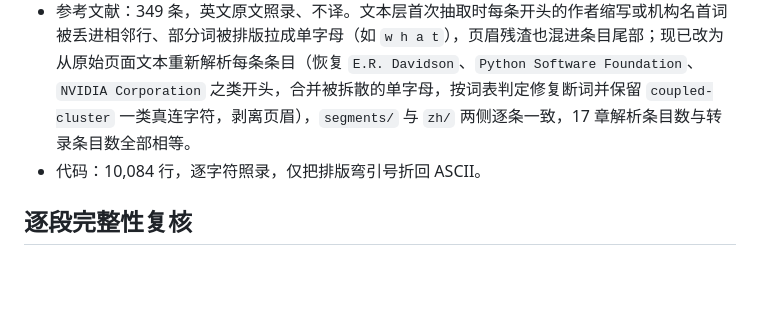
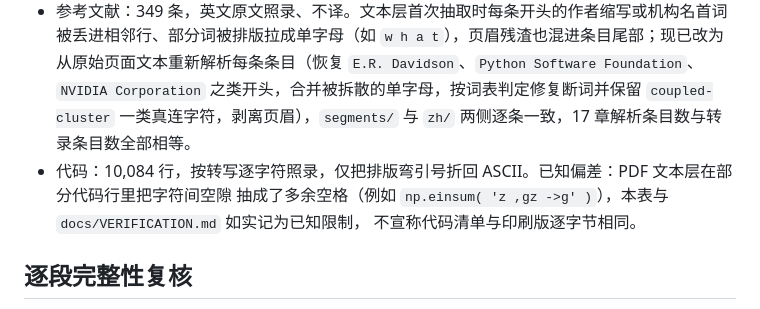
Before and after one commit to psiQAQ/bookshelf-on-web, a Markdown page: docs/reviews/quantum-python-coverage.md, the part around the change. Rendered like a GitHub page; blank space fills up the shorter version.

Commit message:
docs: state the code-space limitation instead of claiming byte-identical code

```diff
--- a/docs/reviews/quantum-python-coverage.md
+++ b/docs/reviews/quantum-python-coverage.md
@@ -50,7 +50,9 @@
 - 表格：18 张，按横线簇定位裁剪、200 DPI 为 `assets/tables/table-<章>-<号>.png`；表注由 pypdf 从版面文本重新拼合后单独翻译。
 - 公式：228 张，300 DPI 为 `assets/math/eq-<章>-<号>.png`。PDF 文本层的公式已被拆散成字形残片（全 1,486,750 字符中 3,013 个 U+00AD 顶替真实字母），无法可靠还原为 LaTeX，因此按版面裁剪成图；页面上可点击放大。每张公式图都带 `#eq-<章>-<号>` 锚点，文本层仍能读出的 59 个编号另以 `**公式 (12.1)(12.2)**` 形式写成可检索、可引用的文字。
 - 参考文献：349 条，英文原文照录、不译。文本层首次抽取时每条开头的作者缩写或机构名首词被丢进相邻行、部分词被排版拉成单字母（如 `w h a t`），页眉残渣也混进条目尾部；现已改为从原始页面文本重新解析每条条目（恢复 `E.R. Davidson`、`Python Software Foundation`、`NVIDIA Corporation` 之类开头，合并被拆散的单字母，按词表判定修复断词并保留 `coupled-cluster` 一类真连字符，剥离页眉），`segments/` 与 `zh/` 两侧逐条一致，17 章解析条目数与转录条目数全部相等。
-- 代码：10,084 行，逐字符照录，仅把排版弯引号折回 ASCII。
+- 代码：10,084 行，按转写逐字符照录，仅把排版弯引号折回 ASCII。已知偏差：PDF 文本层在部分代码行里把字符间空隙
+  抽成了多余空格（例如 `np.einsum( 'z ,gz ->g' )`），本表与 `docs/VERIFICATION.md` 如实记为已知限制，
+  不宣称代码清单与印刷版逐字节相同。
 
 ## 逐段完整性复核
 
```
